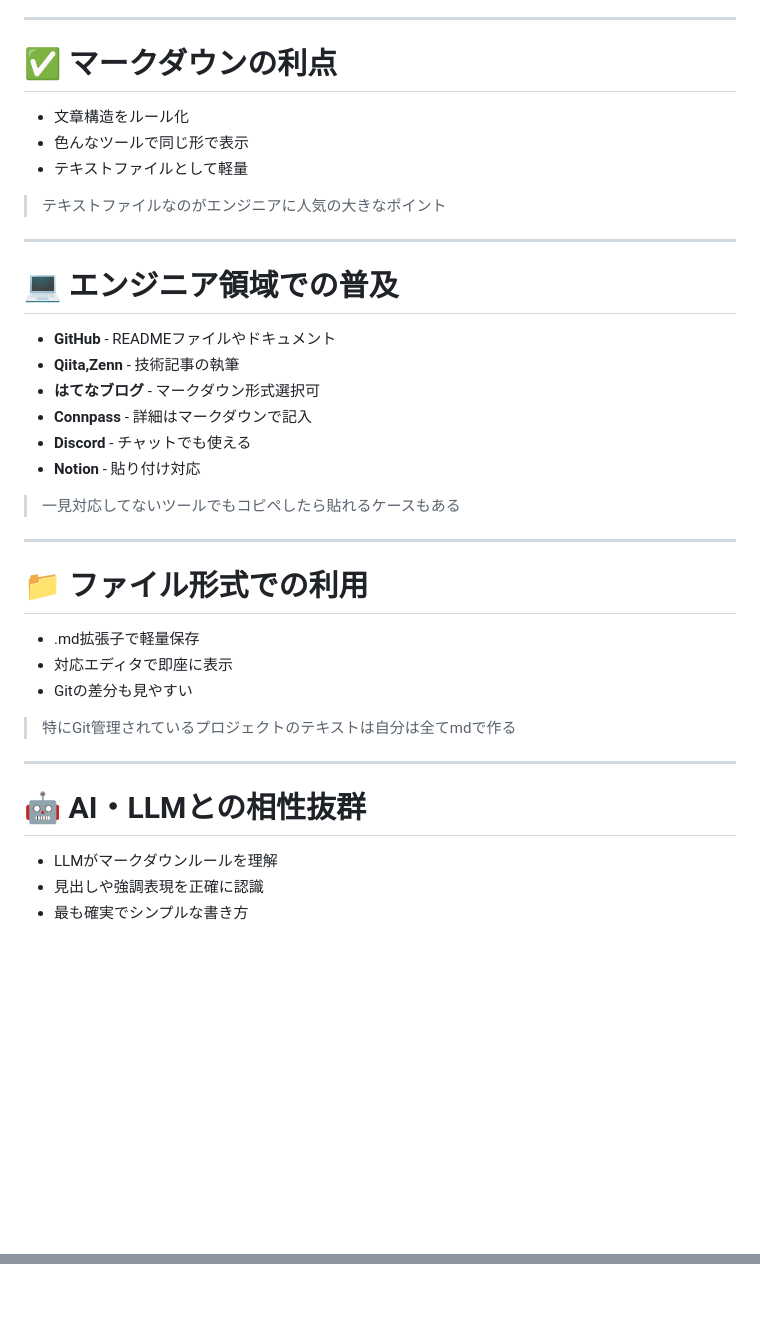
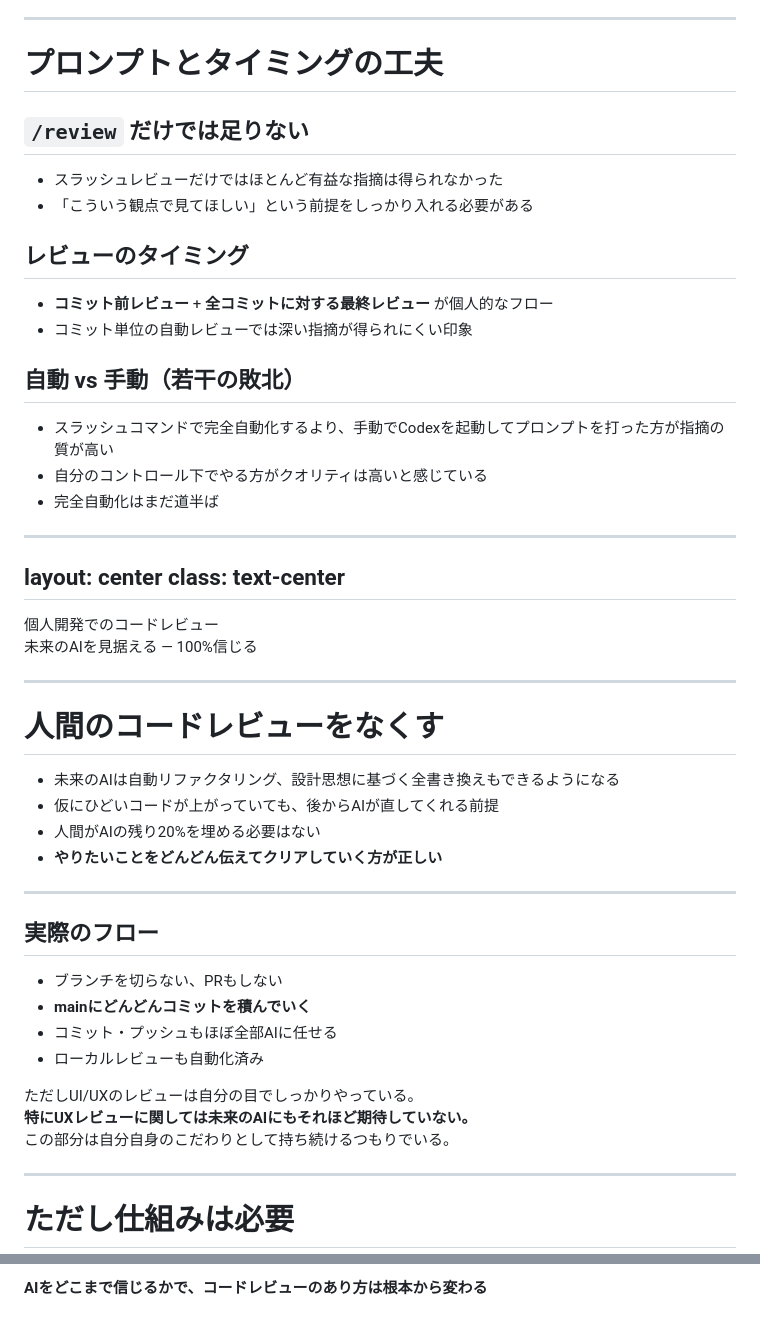
Before and after one commit to binnmti/slidev, a Markdown page: slides.md, 2 parts joined by grey strips. GitHub-like rendering; blank space fills up the shorter version.

```diff
--- a/slides.md
+++ b/slides.md
@@ -93,38 +177,67 @@ HTMLを使えば文章の装飾が可能：
 
 ---
 
-# ✅ マークダウンの利点
-- 文章構造をルール化
-- 色んなツールで同じ形で表示
-- テキストファイルとして軽量
+# プロンプトとタイミングの工夫
 
->  テキストファイルなのがエンジニアに人気の大きなポイント
+## `/review` だけでは足りない
+
+- スラッシュレビューだけではほとんど有益な指摘は得られなかった
+- 「こういう観点で見てほしい」という前提をしっかり入れる必要がある
+
+## レビューのタイミング
+
+- **コミット前レビュー** + **全コミットに対する最終レビュー** が個人的なフロー
+- コミット単位の自動レビューでは深い指摘が得られにくい印象
+
+## 自動 vs 手動（若干の敗北）
+
+- スラッシュコマンドで完全自動化するより、手動でCodexを起動してプロンプトを打った方が指摘の質が高い
+- 自分のコントロール下でやる方がクオリティは高いと感じている
+- 完全自動化はまだ道半ば
+
+---
+layout: center
+class: text-center
+---
+
+<div class="text-6xl font-bold">
+個人開発でのコードレビュー
+</div>
+<div class="text-3xl mt-4">
+未来のAIを見据える — 100%信じる
+</div>
 
 ---
 
-# 💻 エンジニア領域での普及
-- **GitHub** - READMEファイルやドキュメント
-- **Qiita,Zenn** - 技術記事の執筆
-- **はてなブログ** - マークダウン形式選択可
-- **Connpass** - 詳細はマークダウンで記入
-- **Discord** - チャットでも使える
-- **Notion** - 貼り付け対応
+# 人間のコードレビューをなくす
 
->  一見対応してないツールでもコピペしたら貼れるケースもある
+<div class="text-xl">
+
+- 未来のAIは自動リファクタリング、設計思想に基づく全書き換えもできるようになる
+- 仮にひどいコードが上がっていても、後からAIが直してくれる前提
+- 人間がAIの残り20%を埋める必要はない
+- **やりたいことをどんどん伝えてクリアしていく方が正しい**
+
+</div>
 
 ---
 
-# 📁 ファイル形式での利用
-- .md拡張子で軽量保存
-- 対応エディタで即座に表示
-- Gitの差分も見やすい
+## 実際のフロー
 
->  特にGit管理されているプロジェクトのテキストは自分は全てmdで作る
+- ブランチを切らない、PRもしない
+- **mainにどんどんコミットを積んでいく**
+- コミット・プッシュもほぼ全部AIに任せる
+- ローカルレビューも自動化済み
+
+<div class="text-xl mt-4 p-4 bg-yellow-100 rounded">
+
+ただしUI/UXのレビューは自分の目でしっかりやっている。<br>
+**特にUXレビューに関しては未来のAIにもそれほど期待していない。**<br>
+この部分は自分自身のこだわりとして持ち続けるつもりでいる。
+
+</div>
 
 ---
 
-# 🤖 AI・LLMとの相性抜群
-- LLMがマークダウンルールを理解
-- 見出しや強調表現を正確に認識
-- 最も確実でシンプルな書き方
+# ただし仕組みは必要
 
@@ -225,0 +302,8 @@ HTMLを使えば文章の装飾が可能：
+</div>
+</div>
+
+<div class="text-center text-2xl mt-8">
+
+**AIをどこまで信じるかで、コードレビューのあり方は根本から変わる**
+
+</div>
```
Also changed, not shown: other parts of slides.md (+181 -134 lines), slides/99と100の間にある壁.md (added, +55 -0 lines), slides/マークダウン講座.md (added, +226 -0 lines).
